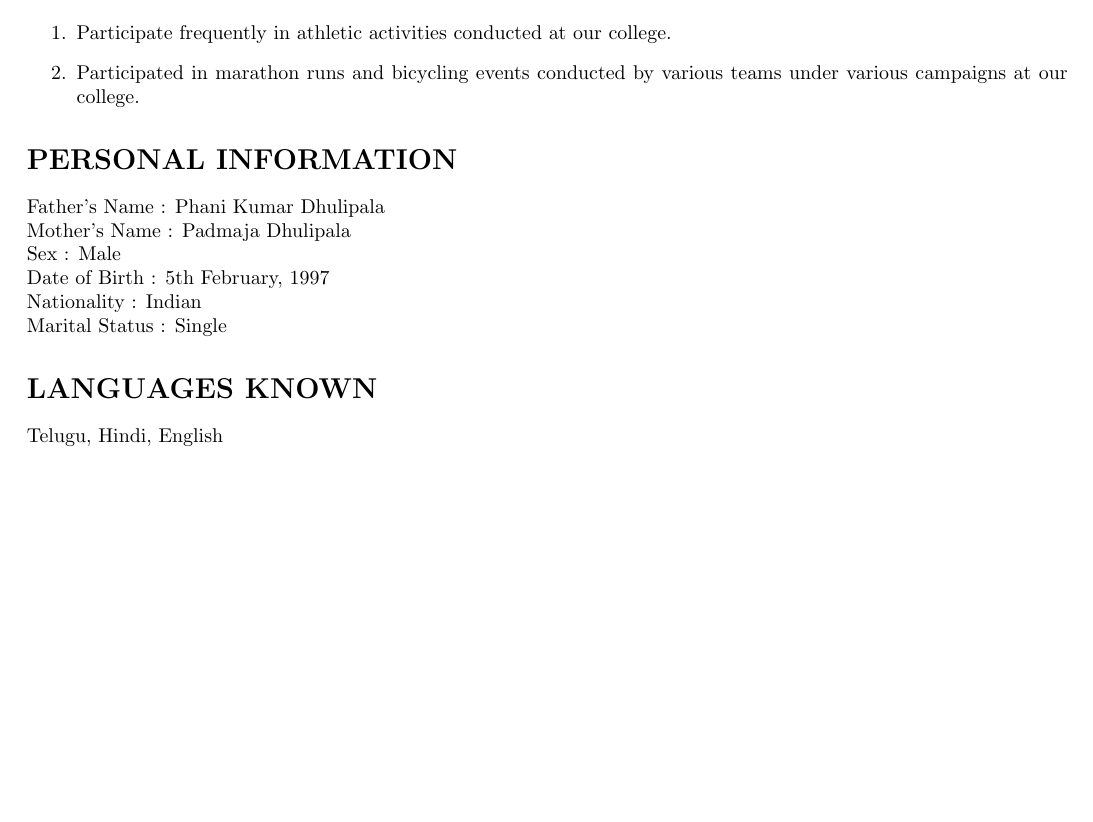
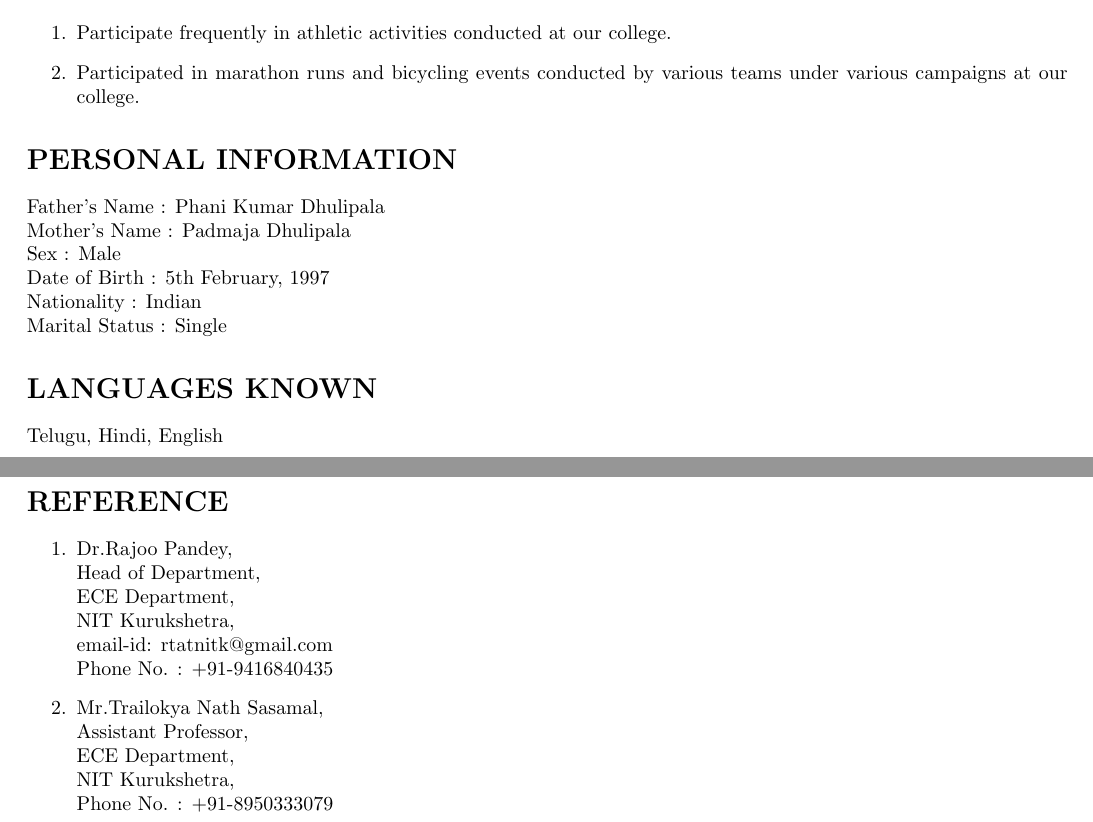
Before and after one commit to d-saigopal/SaiGopalDhulipala_Resume, a LaTeX CV (Resume.tex): part of page 2 of 2 before the commit and two parts of pages 2 and 3 of 3 after it, the two joined at a grey line, cut so that both start at the same text, the shorter picture padded with empty space. Compiled offline with pdfLaTeX.

Commit message:
Added a section named "REFERENCE".
This section contains an enumerated list of all references.

```diff
--- a/Resume.tex
+++ b/Resume.tex
@@ -102,4 +102,18 @@ Marital Status : Single
 \section*{\textbf{LANGUAGES KNOWN}}
 Telugu, Hindi, English
 
+\section*{\textbf{REFERENCE}}
+\begin{enumerate}
+\item Dr.Rajoo Pandey,\\
+Head of Department,\\
+ECE Department,\\
+NIT Kurukshetra,\\
+email-id: rtatnitk@gmail.com\\
+Phone No. : +91-9416840435
+\item Mr.Trailokya Nath Sasamal,\\
+Assistant Professor,\\
+ECE Department,\\
+NIT Kurukshetra,\\
+Phone No. : +91-8950333079
+\end{enumerate}
 \end{document}
```
